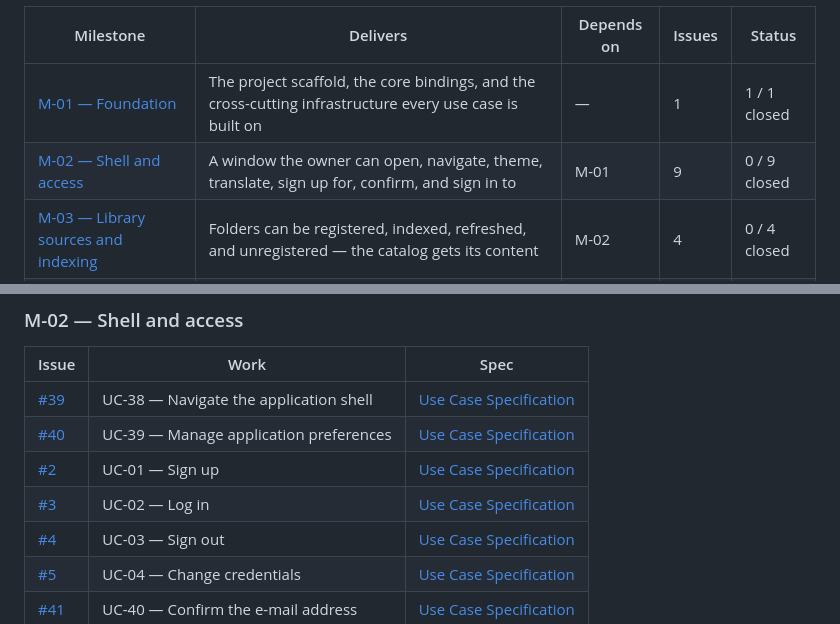
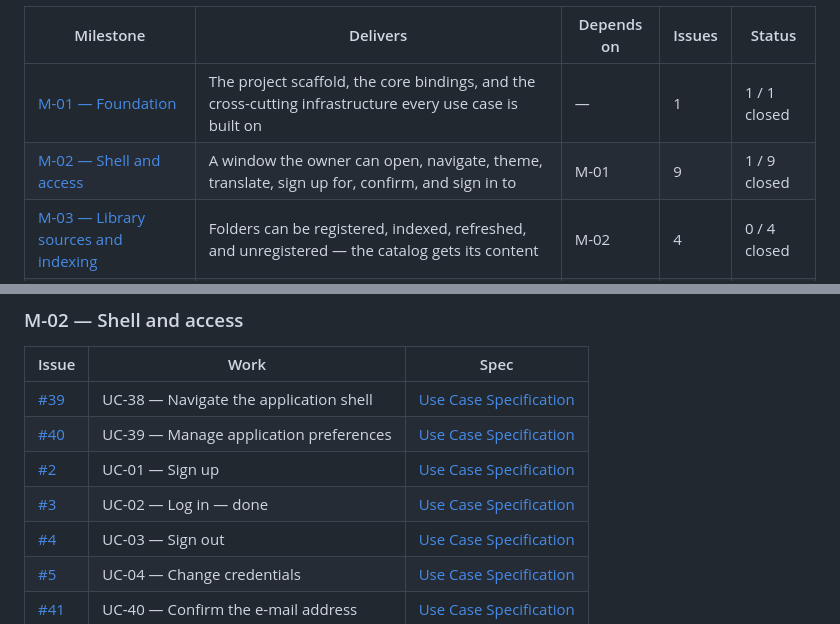
Before and after one commit to artur-rios/alexandria-ui, a Markdown page: README.md, 2 parts joined by grey strips. GitHub-like rendering.

Commit message:
docs: mark UC-02 done in the backlog
Refs #3

Co-Authored-By: Claude Opus 5 <noreply@anthropic.com>

```diff
--- a/README.md
+++ b/README.md
@@ -167,7 +167,7 @@ one, and every milestone after `M-01` depends on it.
 | Milestone | Delivers | Depends on | Issues | Status |
 |---|---|---|---|---|
 | [M-01 — Foundation](https://github.com/artur-rios/alexandria-desktop-front/milestone/1) | The project scaffold, the core bindings, and the cross-cutting infrastructure every use case is built on | — | 1 | 1 / 1 closed |
-| [M-02 — Shell and access](https://github.com/artur-rios/alexandria-desktop-front/milestone/2) | A window the owner can open, navigate, theme, translate, sign up for, confirm, and sign in to | M-01 | 9 | 0 / 9 closed |
+| [M-02 — Shell and access](https://github.com/artur-rios/alexandria-desktop-front/milestone/2) | A window the owner can open, navigate, theme, translate, sign up for, confirm, and sign in to | M-01 | 9 | 1 / 9 closed |
 | [M-03 — Library sources and indexing](https://github.com/artur-rios/alexandria-desktop-front/milestone/3) | Folders can be registered, indexed, refreshed, and unregistered — the catalog gets its content | M-02 | 4 | 0 / 4 closed |
 | [M-04 — Catalog browsing and search](https://github.com/artur-rios/alexandria-desktop-front/milestone/4) | The library can be browsed by type, laid out three ways, searched, filtered, sorted, and summarized on a dashboard | M-03 | 6 | 0 / 6 closed |
 | [M-05 — Metadata and content editing](https://github.com/artur-rios/alexandria-desktop-front/milestone/5) | Music and video metadata, file names, and text content can be edited | M-04 | 4 | 0 / 4 closed |
@@ -202,7 +202,7 @@ the missing call. The capabilities and what the front-end needs from each are in
 | [#39](https://github.com/artur-rios/alexandria-desktop-front/issues/39) | UC-38 — Navigate the application shell | [Use Case Specification](docs/requirements/Use%20Case%20Specification%20Document.md) |
 | [#40](https://github.com/artur-rios/alexandria-desktop-front/issues/40) | UC-39 — Manage application preferences | [Use Case Specification](docs/requirements/Use%20Case%20Specification%20Document.md) |
 | [#2](https://github.com/artur-rios/alexandria-desktop-front/issues/2) | UC-01 — Sign up | [Use Case Specification](docs/requirements/Use%20Case%20Specification%20Document.md) |
-| [#3](https://github.com/artur-rios/alexandria-desktop-front/issues/3) | UC-02 — Log in | [Use Case Specification](docs/requirements/Use%20Case%20Specification%20Document.md) |
+| [#3](https://github.com/artur-rios/alexandria-desktop-front/issues/3) | UC-02 — Log in — done | [Use Case Specification](docs/requirements/Use%20Case%20Specification%20Document.md) |
 | [#4](https://github.com/artur-rios/alexandria-desktop-front/issues/4) | UC-03 — Sign out | [Use Case Specification](docs/requirements/Use%20Case%20Specification%20Document.md) |
 | [#5](https://github.com/artur-rios/alexandria-desktop-front/issues/5) | UC-04 — Change credentials | [Use Case Specification](docs/requirements/Use%20Case%20Specification%20Document.md) |
 | [#41](https://github.com/artur-rios/alexandria-desktop-front/issues/41) | UC-40 — Confirm the e-mail address | [Use Case Specification](docs/requirements/Use%20Case%20Specification%20Document.md) |
```
